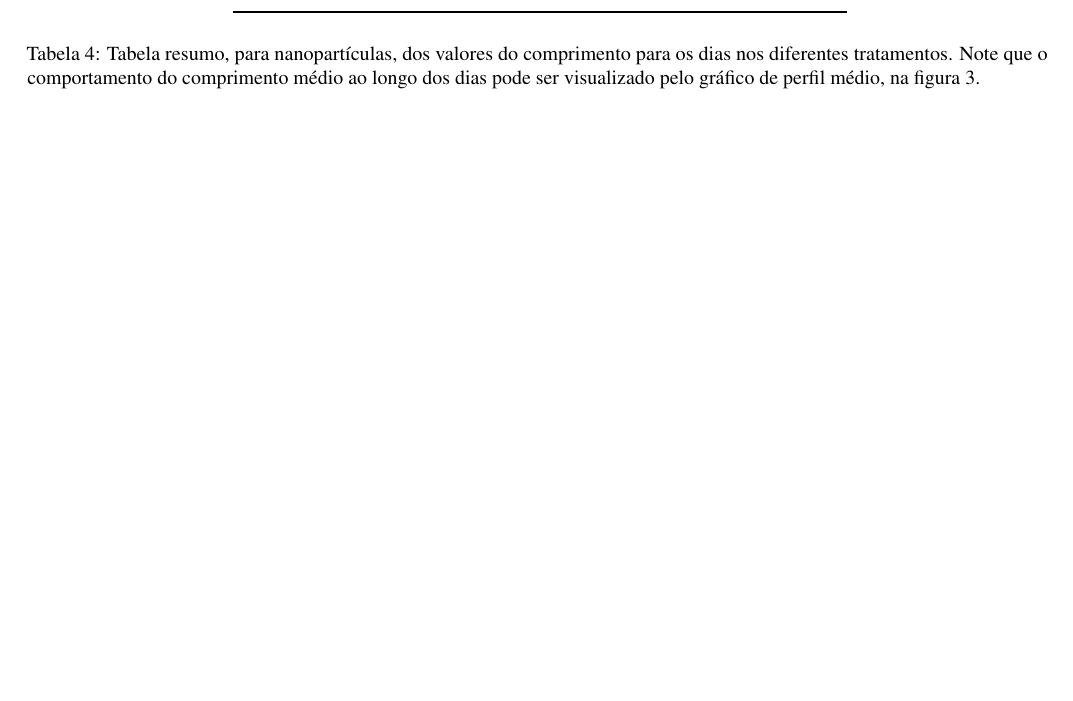
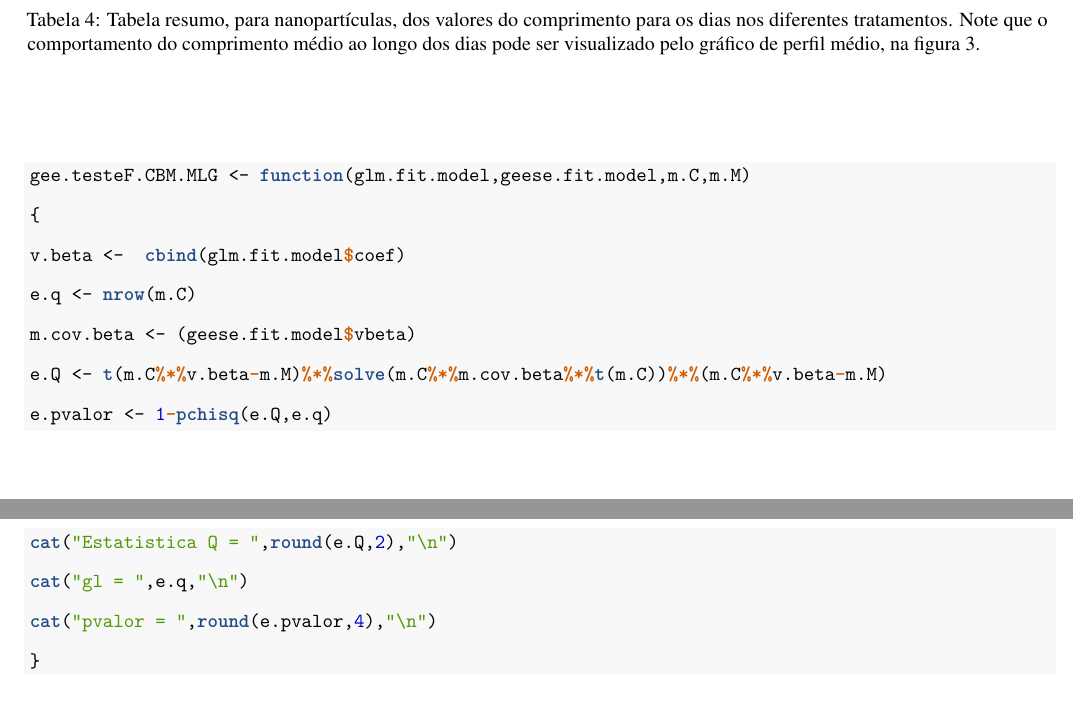
Before and after one commit to HugoCalegari/projectHelena, an R Markdown document (pdf/projectHelena.Rmd): part of page 35 of 35 before the commit and two parts of pages 35 and 36 of 36 after it, the two joined at a grey line, cut so that both start at the same text, the shorter picture padded with empty space. The pictures show the output file pdf/projectHelena.pdf that the author committed with the source.

Commit message:
Adição de alguns comentários

````diff
--- a/pdf/projectHelena.Rmd
+++ b/pdf/projectHelena.Rmd
@@ -1132,3 +1132,17 @@ Como visto nas seções anteriores, não se tem evidências amostrais para se re
 \caption{Tabela resumo, para nanopartículas, dos valores do comprimento para os dias nos diferentes tratamentos. Note que o comportamento do comprimento médio ao longo dos dias pode ser visualizado pelo gráfico de perfil médio, na figura 3.}
 \end{longtable}
 \end{center}
+
+```{r funcao_teste_conjunto, echo=TRUE}
+gee.testeF.CBM.MLG <- function(glm.fit.model,geese.fit.model,m.C,m.M)
+{
+v.beta <-  cbind(glm.fit.model$coef)
+e.q <- nrow(m.C)
+m.cov.beta <- (geese.fit.model$vbeta)
+e.Q <- t(m.C%*%v.beta-m.M)%*%solve(m.C%*%m.cov.beta%*%t(m.C))%*%(m.C%*%v.beta-m.M)
+e.pvalor <- 1-pchisq(e.Q,e.q)
+cat("Estatistica Q = ",round(e.Q,2),"\n")
+cat("gl = ",e.q,"\n")
+cat("pvalor = ",round(e.pvalor,4),"\n")
+}
+```
````
Also changed, not shown: pdf/Figs/ajustados_por_residuos1-1.pdf, pdf/Figs/ajustados_por_residuos2-1.pdf, pdf/Figs/calculo_medidas_resumo_nanoparticulas-1.pdf, pdf/Figs/comprimento_t1-1.pdf, pdf/Figs/graf1-1.pdf, pdf/Figs/graf2-1.pdf, pdf/Figs/grafico_numero_medio_neonatos-1.pdf, pdf/Figs/grafico_numero_medio_neonatos_salzinco-1.pdf, pdf/Figs/grafico_numero_medio_ovos-1.pdf, pdf/Figs/grafico_numero_medio_ovos_salzinco-1.pdf, pdf/Figs/grafico_residual1-1.pdf, pdf/Figs/grafico_residual2-1.pdf, pdf/Figs/grafico_trat1_nano_sal-1.pdf, pdf/Figs/modelo_com_interecao_link_log-1.pdf, 18 more files.
